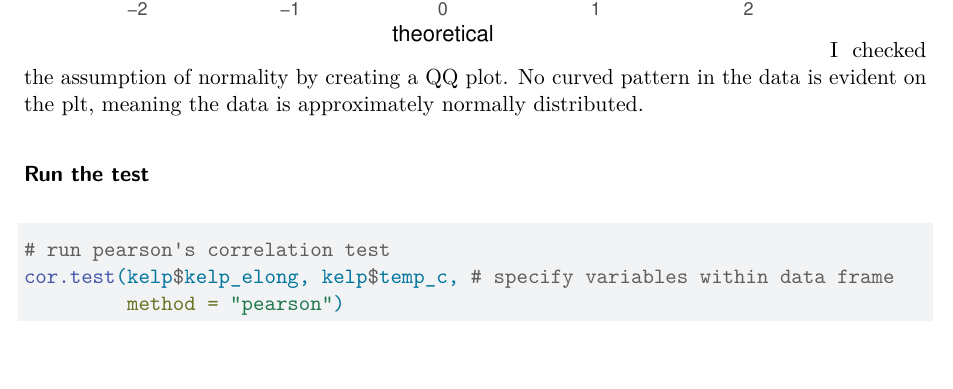
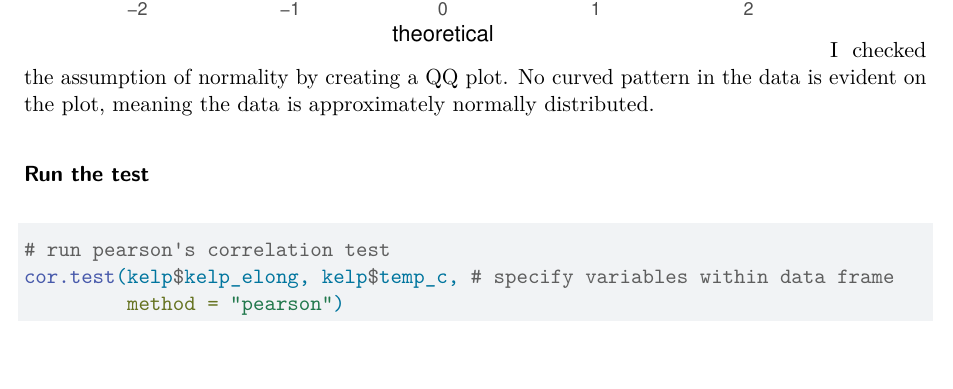
Before and after one commit to stellassymonds/ENVS-193DS_homework-03, a Quarto document (code/hw-3.qmd): part of page 3 of 8, cut so that both start at the same text. Rendered offline with R 4.5, knitr and Pandoc in place of Quarto, then LaTeX, with nearby package versions; code that draws random numbers runs with fixed seeds of ours; column names are cleaned by a stand-in for the janitor package.

Commit message:
final commit to make sure everything is updated in github

````diff
--- a/code/hw-3.qmd
+++ b/code/hw-3.qmd
@@ -60,13 +60,13 @@ c.
 
 # base layer: ggplot
 ggplot(data = kelp, # starting data frame
-aes(sample = kelp_elong)) + # y-axis for QQ plot
-# first layer: QQ reference line
-geom_qq_line(color = "red") + # adding a color
-# second layer: QQ plot
-geom_qq()
+       aes(sample = kelp_elong)) + # y-axis for QQ plot
+  # first layer: QQ reference line
+  geom_qq_line(color = "red") + # adding a color
+  # second layer: QQ plot
+  geom_qq()
 ```
-I checked the assumption of normality by creating a QQ plot. No curved pattern in the data is evident on the plt, meaning the data is approximately normally distributed.
+I checked the assumption of normality by creating a QQ plot. No curved pattern in the data is evident on the plot, meaning the data is approximately normally distributed.
 
 ### Run the test
 ```{r}
````
Also changed, not shown: code/kruskal.png (added), data/bike-rides.xlsx, 5 other files.
